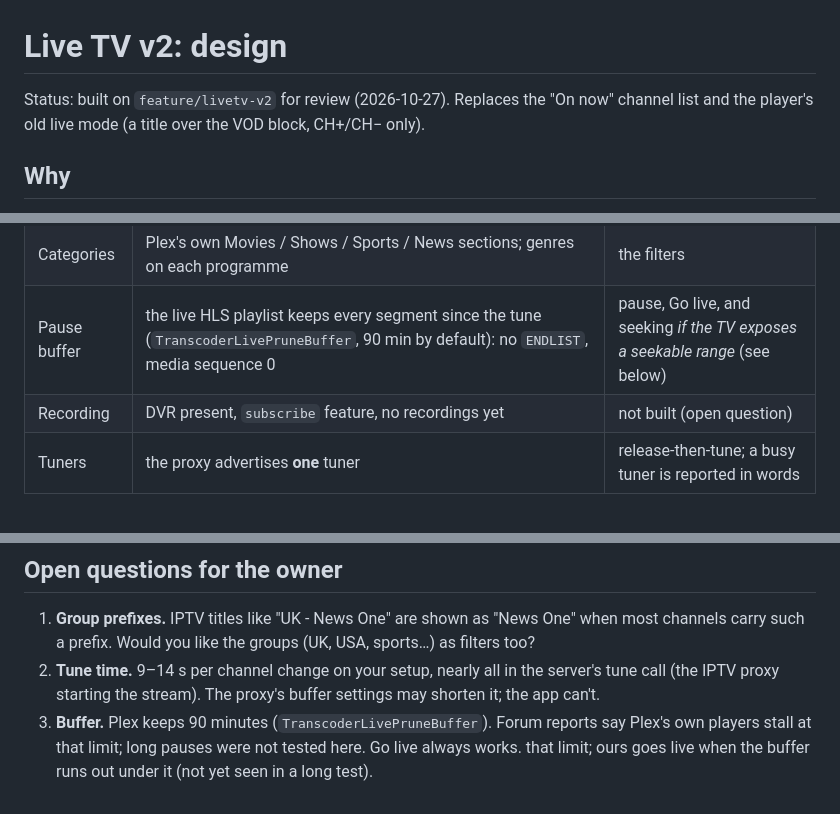
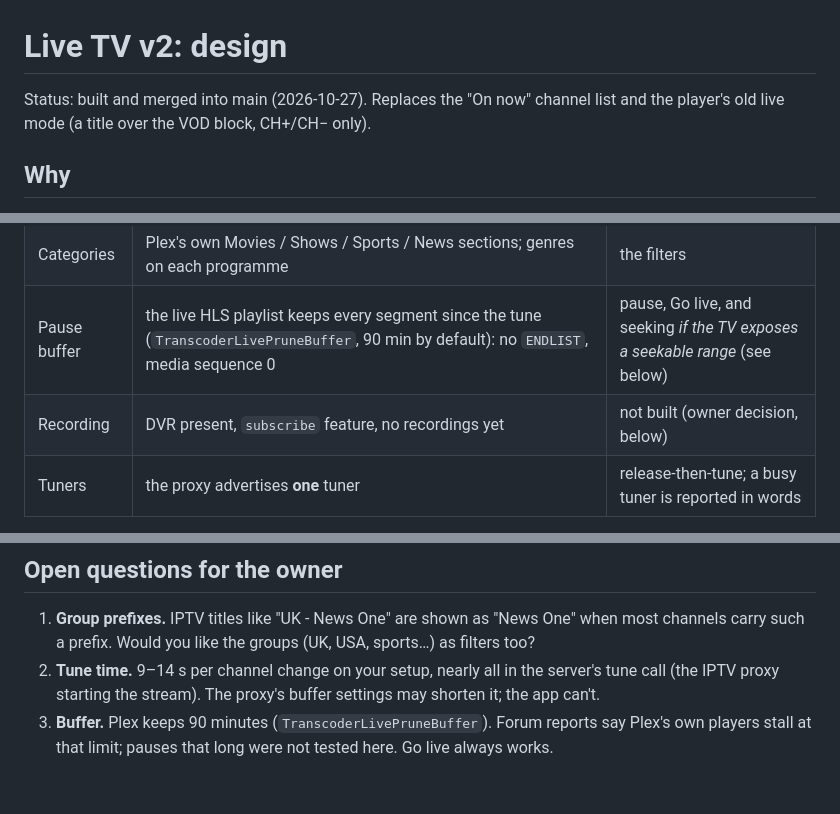
Before and after one commit to Obednal97/plex-lite, a Markdown page: docs/LIVETV-v2-design.md, 3 parts joined by grey strips. Rendered like a GitHub page.

```diff
--- a/docs/LIVETV-v2-design.md
+++ b/docs/LIVETV-v2-design.md
@@ -1,6 +1,6 @@
 # Live TV v2: design
 
-Status: built on `feature/livetv-v2` for review (2026-10-27). Replaces the "On now" channel list and the
+Status: built and merged into main (2026-10-27). Replaces the "On now" channel list and the
 player's old live mode (a title over the VOD block, CH+/CH− only).
 
 ## Why
@@ -33,7 +33,7 @@ Research (Sky Q, Virgin TV 360, YouTube TV, Google TV, BBC iPlayer, Plex, Channe
 | Synopsis | not in the grid (we exclude it); `key` → `/metadata/<id>` has `summary` | the details panel, fetched once the focus rests |
 | Categories | Plex's own Movies / Shows / Sports / News sections; genres on each programme | the filters |
 | Pause buffer | the live HLS playlist keeps every segment since the tune (`TranscoderLivePruneBuffer`, 90 min by default): no `ENDLIST`, media sequence 0 | pause, Go live, and seeking *if the TV exposes a seekable range* (see below) |
-| Recording | DVR present, `subscribe` feature, no recordings yet | not built (open question) |
+| Recording | DVR present, `subscribe` feature, no recordings yet | not built (owner decision, below) |
 | Tuners | the proxy advertises **one** tuner | release-then-tune; a busy tuner is reported in words |
 
 Live TV/Threadfin session-ID rule (unchanged, see `js/screens/player.js`): Plex binds the tuned stream to the
@@ -198,5 +198,5 @@ session as before. CH+/CH− presses within 600 ms tune only the last channel, a
    Would you like the groups (UK, USA, sports…) as filters too?
 2. **Tune time.** 9–14 s per channel change on your setup, nearly all in the server's tune call (the IPTV proxy
    starting the stream). The proxy's buffer settings may shorten it; the app can't.
-3. **Buffer.** Plex keeps 90 minutes (`TranscoderLivePruneBuffer`). Forum reports say Plex's own players stall at that limit; long pauses were not tested here. Go live always works.
-   that limit; ours goes live when the buffer runs out under it (not yet seen in a long test).
+3. **Buffer.** Plex keeps 90 minutes (`TranscoderLivePruneBuffer`). Forum reports say Plex's own players stall at
+   that limit; pauses that long were not tested here. Go live always works.
```
Also changed, not shown: other parts of docs/LIVETV-v2-design.md (+1 -1 lines), README.md (+35 -7 lines), docs/PLAYER-v2-design.md (+3 -2 lines).
